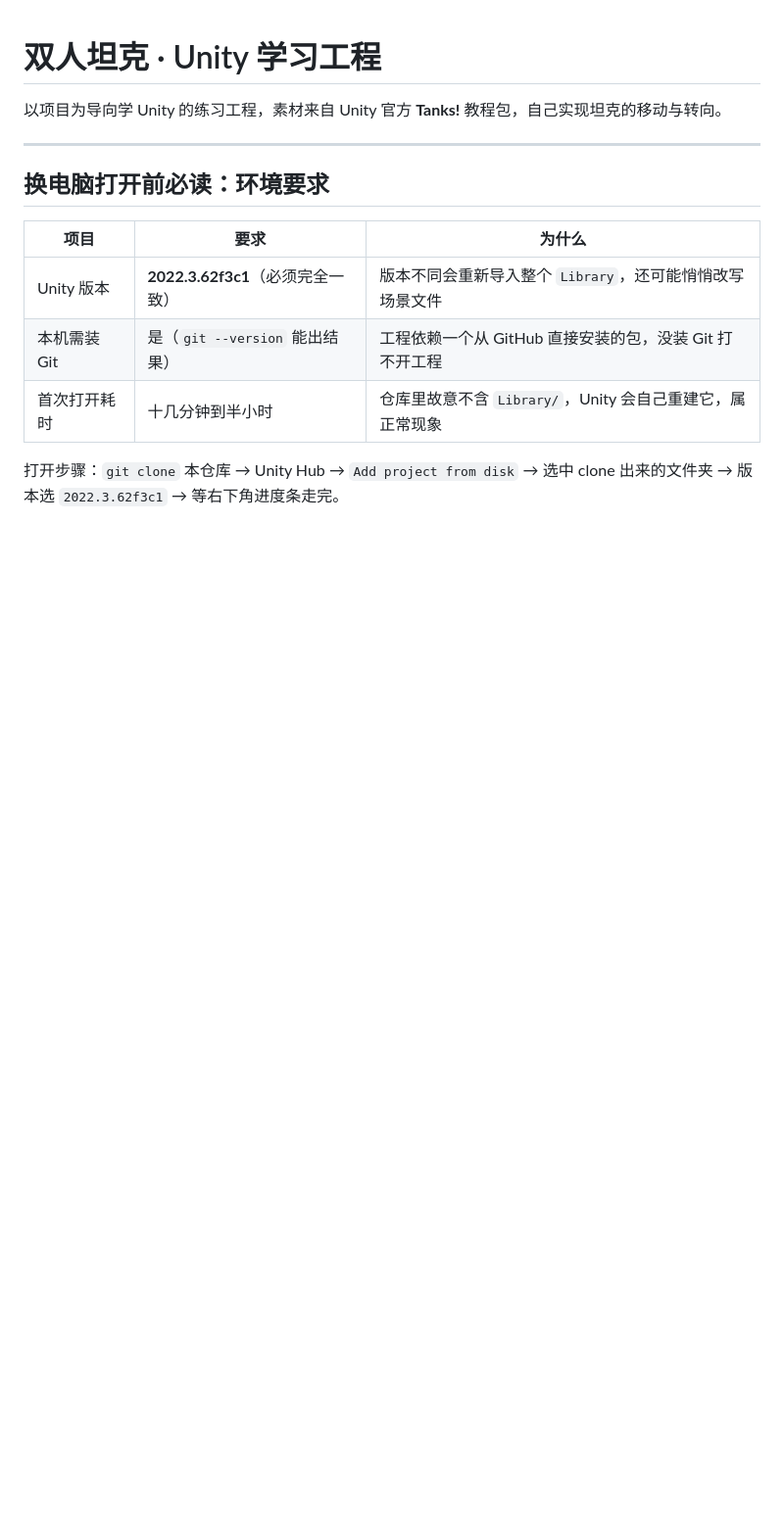
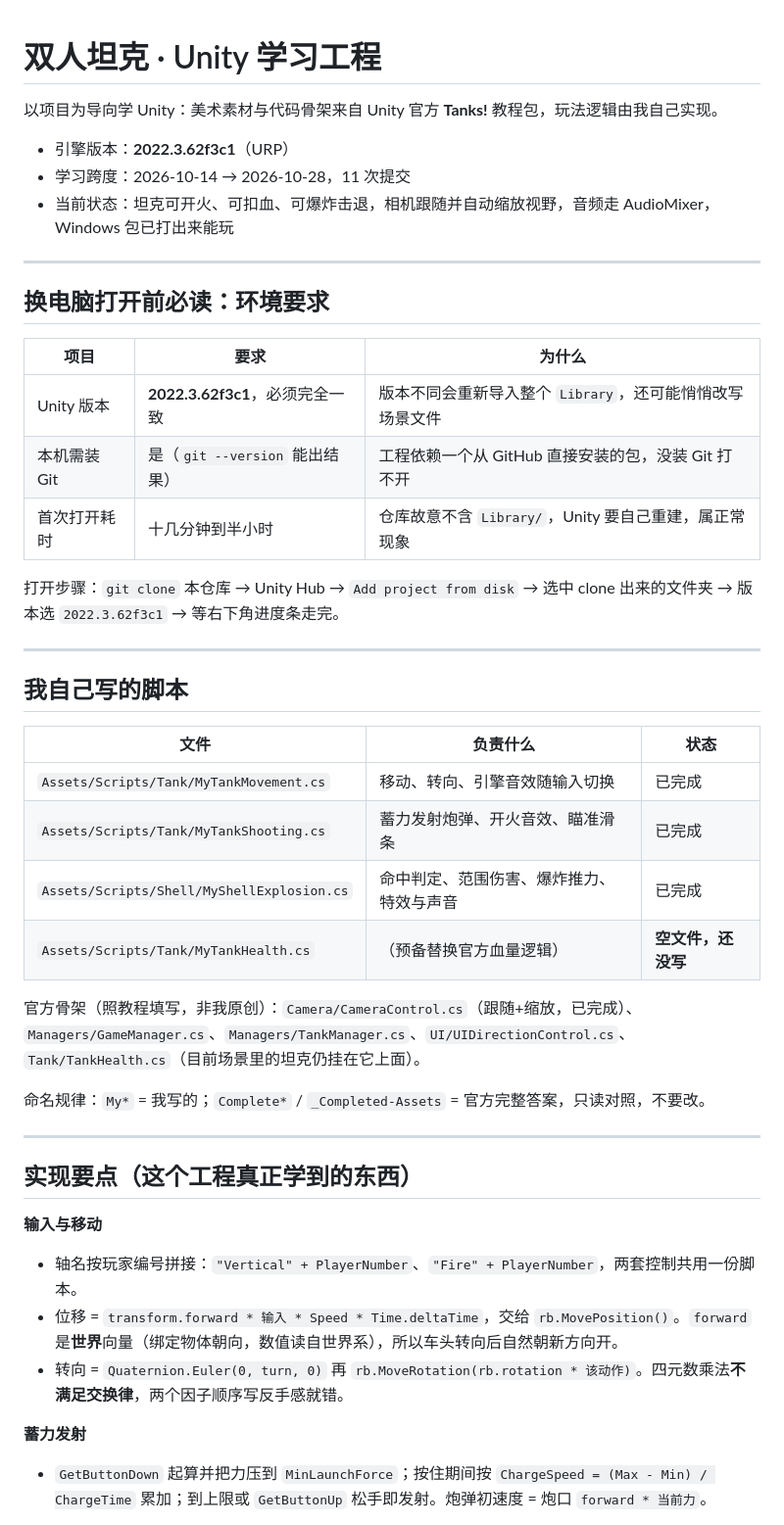
Before and after one commit to DJ-FOUR/TankGame, a Markdown page: README.md, the part around one of its changes. Shown at 98% size. GitHub-like rendering; blank space fills up the shorter version.

```diff
--- a/README.md
+++ b/README.md
@@ -1,6 +1,10 @@
 # 双人坦克 · Unity 学习工程
 
-以项目为导向学 Unity 的练习工程，素材来自 Unity 官方 **Tanks!** 教程包，自己实现坦克的移动与转向。
+以项目为导向学 Unity：美术素材与代码骨架来自 Unity 官方 **Tanks!** 教程包，玩法逻辑由我自己实现。
+
+- 引擎版本：**2022.3.62f3c1**（URP）
+- 学习跨度：2026-10-14 → 2026-10-28，11 次提交
+- 当前状态：坦克可开火、可扣血、可爆炸击退，相机跟随并自动缩放视野，音频走 AudioMixer，Windows 包已打出来能玩
 
 ---
 
@@ -8,8 +12,36 @@
 
 | 项目 | 要求 | 为什么 |
 |---|---|---|
-| Unity 版本 | **2022.3.62f3c1**（必须完全一致） | 版本不同会重新导入整个 `Library`，还可能悄悄改写场景文件 |
-| 本机需装 Git | 是（`git --version` 能出结果） | 工程依赖一个从 GitHub 直接安装的包，没装 Git 打不开工程 |
-| 首次打开耗时 | 十几分钟到半小时 | 仓库里故意不含 `Library/`，Unity 会自己重建它，属正常现象 |
+| Unity 版本 | **2022.3.62f3c1**，必须完全一致 | 版本不同会重新导入整个 `Library`，还可能悄悄改写场景文件 |
+| 本机需装 Git | 是（`git --version` 能出结果） | 工程依赖一个从 GitHub 直接安装的包，没装 Git 打不开 |
+| 首次打开耗时 | 十几分钟到半小时 | 仓库故意不含 `Library/`，Unity 要自己重建，属正常现象 |
 
-打开步骤：`git clone` 本仓库 →  Unity Hub → `Add project from disk` → 选中 clone 出来的文件夹 → 版本选 `2022.3.62f3c1` → 等右下角进度条走完。
+打开步骤：`git clone` 本仓库 → Unity Hub → `Add project from disk` → 选中 clone 出来的文件夹 → 版本选 `2022.3.62f3c1` → 等右下角进度条走完。
+
+---
+
+## 我自己写的脚本
+
+| 文件 | 负责什么 | 状态 |
+|---|---|---|
+| `Assets/Scripts/Tank/MyTankMovement.cs` | 移动、转向、引擎音效随输入切换 | 已完成 |
+| `Assets/Scripts/Tank/MyTankShooting.cs` | 蓄力发射炮弹、开火音效、瞄准滑条 | 已完成 |
+| `Assets/Scripts/Shell/MyShellExplosion.cs` | 命中判定、范围伤害、爆炸推力、特效与声音 | 已完成 |
+| `Assets/Scripts/Tank/MyTankHealth.cs` | （预备替换官方血量逻辑） | **空文件，还没写** |
+
+官方骨架（照教程填写，非我原创）：`Camera/CameraControl.cs`（跟随+缩放，已完成）、`Managers/GameManager.cs`、`Managers/TankManager.cs`、`UI/UIDirectionControl.cs`、`Tank/TankHealth.cs`（目前场景里的坦克仍挂在它上面）。
+
+命名规律：`My*` = 我写的；`Complete*` / `_Completed-Assets` = 官方完整答案，只读对照，不要改。
+
+---
+
+## 实现要点（这个工程真正学到的东西）
+
+**输入与移动**
+- 轴名按玩家编号拼接：`"Vertical" + PlayerNumber`、`"Fire" + PlayerNumber`，两套控制共用一份脚本。
+- 位移 = `transform.forward * 输入 * Speed * Time.deltaTime`，交给 `rb.MovePosition()`。`forward` 是**世界**向量（绑定物体朝向，数值读自世界系），所以车头转向后自然朝新方向开。
+- 转向 = `Quaternion.Euler(0, turn, 0)` 再 `rb.MoveRotation(rb.rotation * 该动作)`。四元数乘法**不满足交换律**，两个因子顺序写反手感就错。
+
+**蓄力发射**
+- `GetButtonDown` 起算并把力压到 `MinLaunchForce`；按住期间按 `ChargeSpeed = (Max - Min) / ChargeTime` 累加；到上限或 `GetButtonUp` 松手即发射。炮弹初速度 = 炮口 `forward * 当前力`。
+
```
Also changed, not shown: other parts of README.md (+69 -32 lines).
